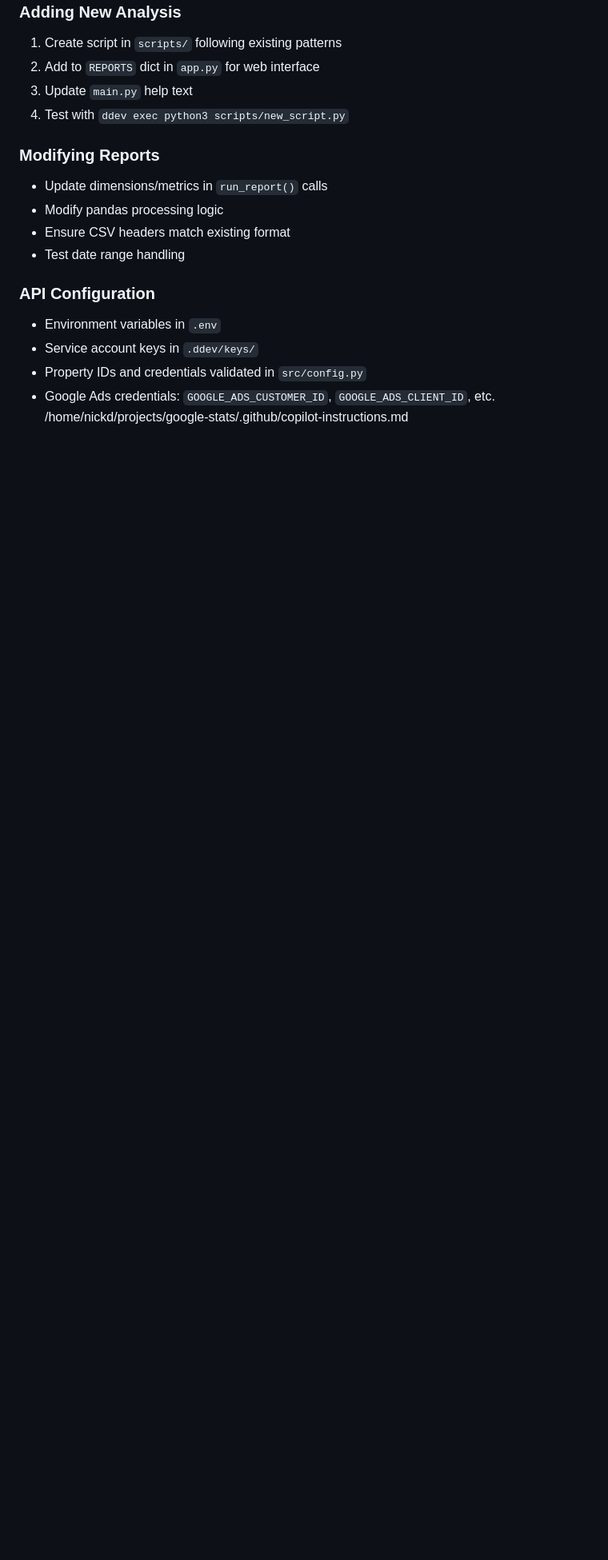
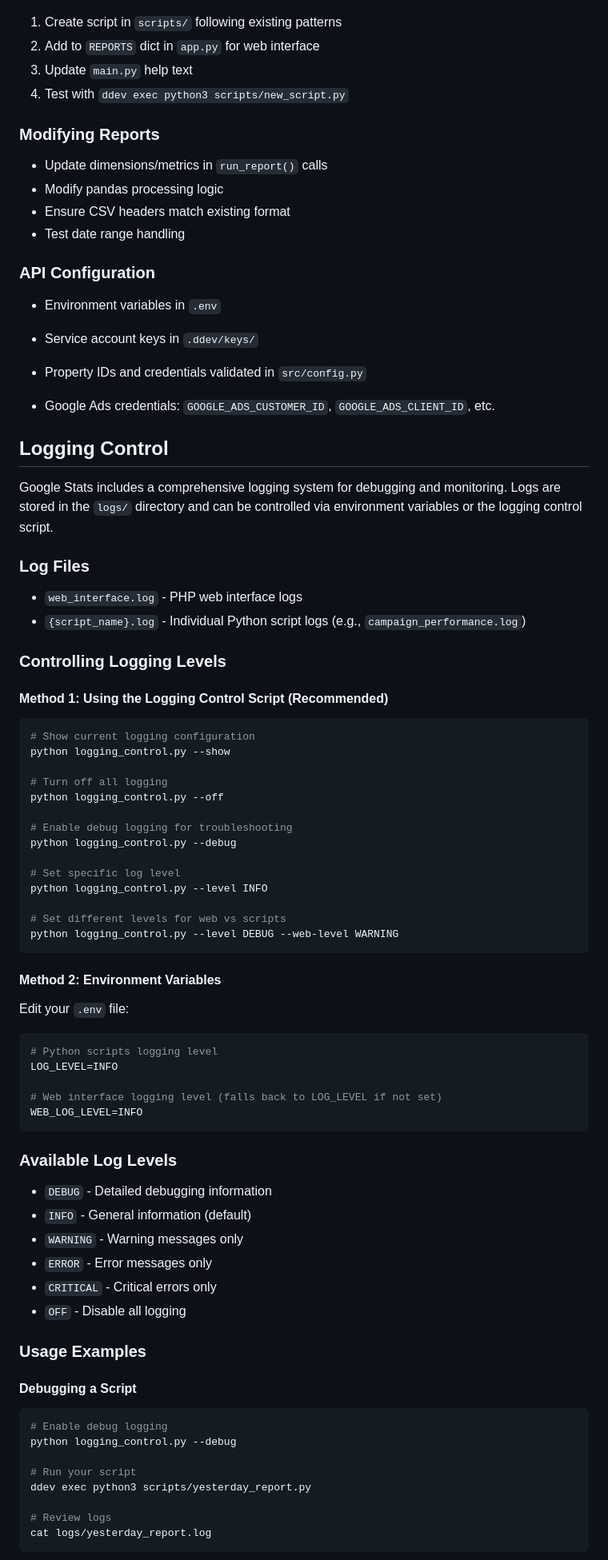
Before and after one commit to ndestates/google-stats, a Markdown page: .github/copilot-instructions.md, the part around the change printed below. Shown: that part at 80% size. Drawn GitHub-style; blank space fills up the shorter version.

````diff
--- a/.github/copilot-instructions.md
+++ b/.github/copilot-instructions.md
@@ -139,5 +168,66 @@ from src.config import GA4_PROPERTY_ID, REPORTS_DIR
 - Environment variables in `.env`
 - Service account keys in `.ddev/keys/`
 - Property IDs and credentials validated in `src/config.py`
-- Google Ads credentials: `GOOGLE_ADS_CUSTOMER_ID`, `GOOGLE_ADS_CLIENT_ID`, etc.</content>
-<parameter name="filePath">/home/nickd/projects/google-stats/.github/copilot-instructions.md
+
+- Google Ads credentials: `GOOGLE_ADS_CUSTOMER_ID`, `GOOGLE_ADS_CLIENT_ID`, etc.
+
+## Logging Control
+
+Google Stats includes a comprehensive logging system for debugging and monitoring. Logs are stored in the `logs/` directory and can be controlled via environment variables or the logging control script.
+
+### Log Files
+- `web_interface.log` - PHP web interface logs
+- `{script_name}.log` - Individual Python script logs (e.g., `campaign_performance.log`)
+
+### Controlling Logging Levels
+
+#### Method 1: Using the Logging Control Script (Recommended)
+```bash
+# Show current logging configuration
+python logging_control.py --show
+
+# Turn off all logging
+python logging_control.py --off
+
+# Enable debug logging for troubleshooting
+python logging_control.py --debug
+
+# Set specific log level
+python logging_control.py --level INFO
+
+# Set different levels for web vs scripts
+python logging_control.py --level DEBUG --web-level WARNING
+```
+
+#### Method 2: Environment Variables
+Edit your `.env` file:
+```env
+# Python scripts logging level
+LOG_LEVEL=INFO
+
+# Web interface logging level (falls back to LOG_LEVEL if not set)
+WEB_LOG_LEVEL=INFO
+```
+
+### Available Log Levels
+- `DEBUG` - Detailed debugging information
+- `INFO` - General information (default)
+- `WARNING` - Warning messages only
+- `ERROR` - Error messages only
+- `CRITICAL` - Critical errors only
+- `OFF` - Disable all logging
+
+### Usage Examples
+
+#### Debugging a Script
+```bash
+# Enable debug logging
+python logging_control.py --debug
+
+# Run your script
+ddev exec python3 scripts/yesterday_report.py
+
+# Review logs
+cat logs/yesterday_report.log
+```
+
````
Also changed, not shown: other parts of .github/copilot-instructions.md (+63 -0 lines).
